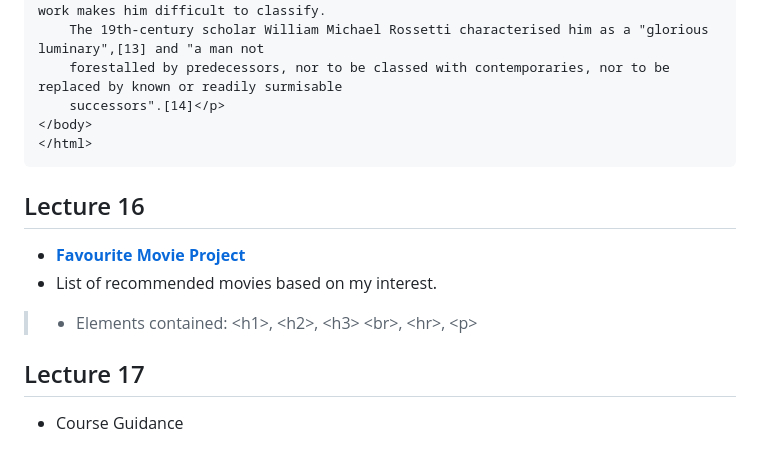
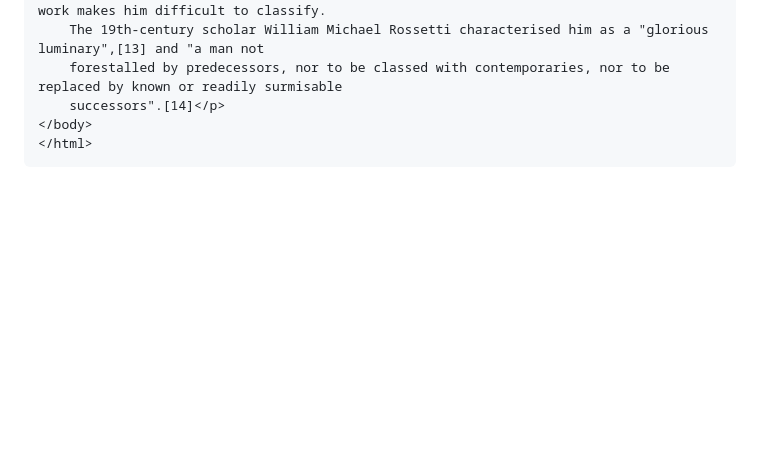
Before and after one commit to dhruv-janakala/html-hive, a Markdown page: introduction-to-html.md, the part around the change printed below. GitHub-like rendering; blank space fills up the shorter version.

Commit message:
Introduction to html file update

````diff
--- a/introduction-to-html.md
+++ b/introduction-to-html.md
@@ -144,12 +144,3 @@
 </body>
 </html>
 ```
-
-## Lecture 16
-- **[Favourite Movie Project](.com)**
-- List of recommended movies based on my interest.
-> - Elements contained:
-> \<h1>, \<h2>, \<h3> \<br>, \<hr>, \<p>
-
-## Lecture 17
-- Course Guidance
````
Also changed, not shown: other parts of introduction-to-html.md (+1 -1 lines).
